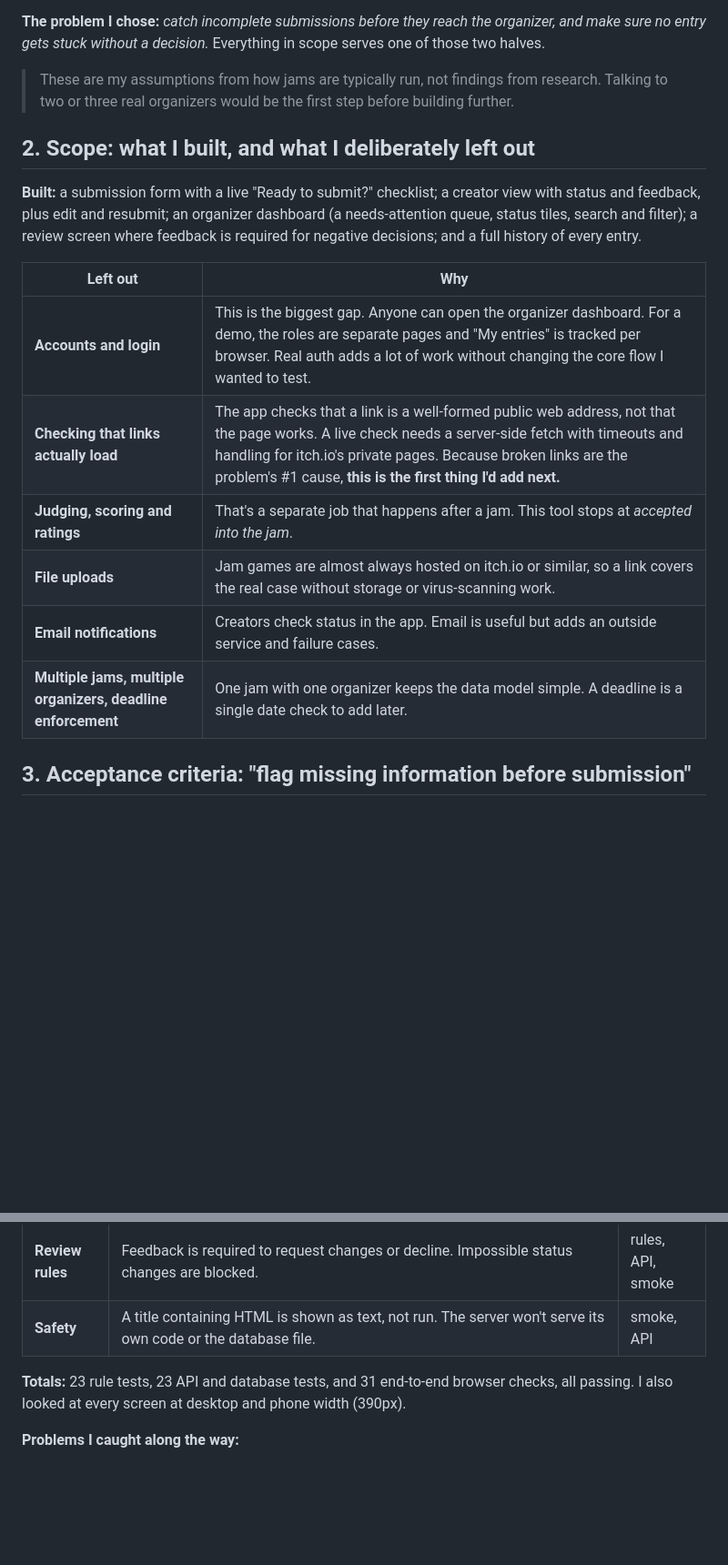
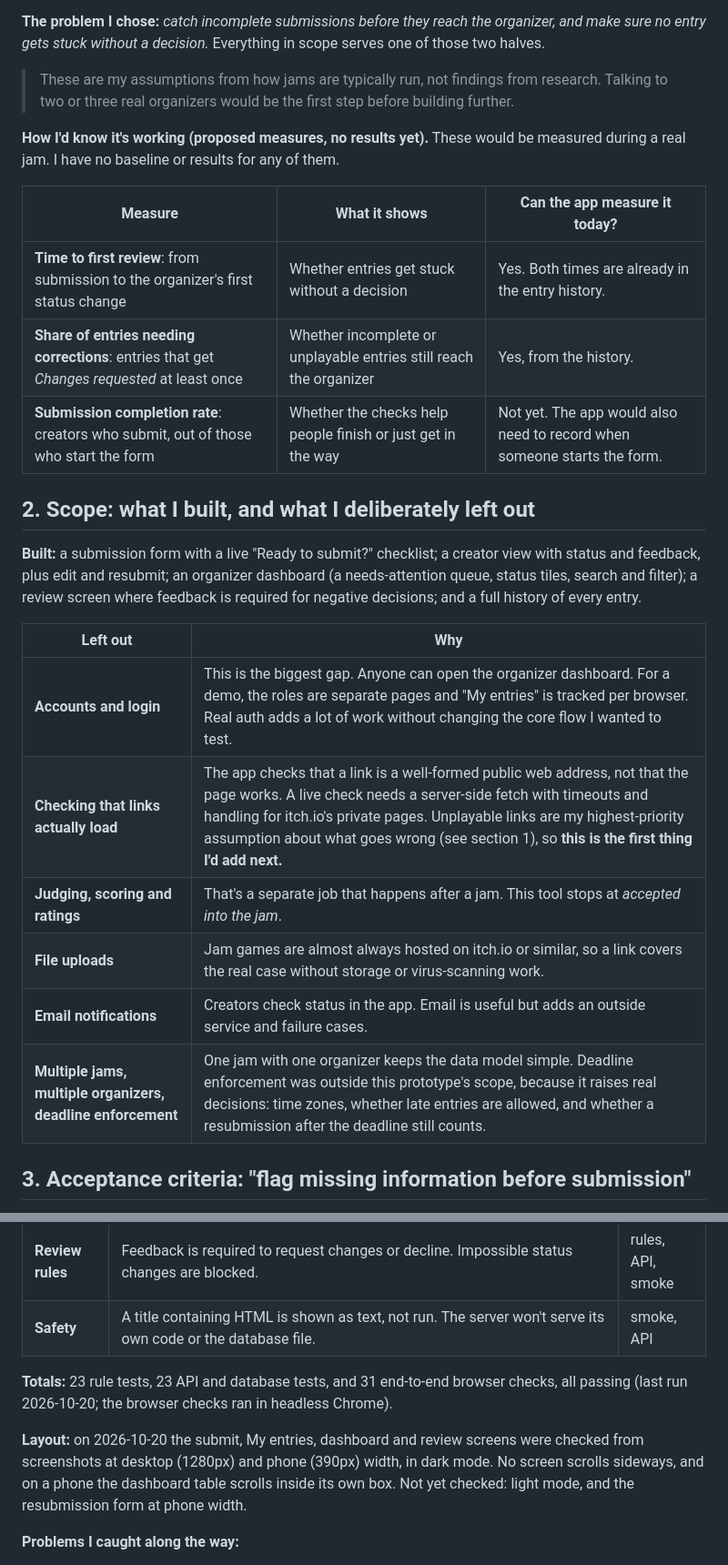
Before and after one commit to itslaena/JamRelay, a Markdown page: WRITEUP.md, 2 parts joined by grey strips. Shown at 91% size. GitHub-like rendering; blank space fills up the shorter version.

Commit message:
Tighten write-up claims and add proposed measures
- Frame unplayable links as the top assumption, not a finding
- Say deadline enforcement was out of scope instead of trivial
- Add proposed measures with no results
- State exactly which tests and layout checks were run, and when

Co-Authored-By: Claude Opus 5.5 <noreply@anthropic.com>

```diff
--- a/WRITEUP.md
+++ b/WRITEUP.md
@@ -18,6 +18,14 @@ A small tool for running game jam submissions. Creators submit an entry, the org
 
 > These are my assumptions from how jams are typically run, not findings from research. Talking to two or three real organizers would be the first step before building further.
 
+**How I'd know it's working (proposed measures, no results yet).** These would be measured during a real jam. I have no baseline or results for any of them.
+
+| Measure | What it shows | Can the app measure it today? |
+|---|---|---|
+| **Time to first review**: from submission to the organizer's first status change | Whether entries get stuck without a decision | Yes. Both times are already in the entry history. |
+| **Share of entries needing corrections**: entries that get *Changes requested* at least once | Whether incomplete or unplayable entries still reach the organizer | Yes, from the history. |
+| **Submission completion rate**: creators who submit, out of those who start the form | Whether the checks help people finish or just get in the way | Not yet. The app would also need to record when someone starts the form. |
+
 ## 2. Scope: what I built, and what I deliberately left out
 
 **Built:** a submission form with a live "Ready to submit?" checklist; a creator view with status and feedback, plus edit and resubmit; an organizer dashboard (a needs-attention queue, status tiles, search and filter); a review screen where feedback is required for negative decisions; and a full history of every entry.
@@ -25,11 +33,11 @@ A small tool for running game jam submissions. Creators submit an entry, the org
 | Left out | Why |
 |---|---|
 | **Accounts and login** | This is the biggest gap. Anyone can open the organizer dashboard. For a demo, the roles are separate pages and "My entries" is tracked per browser. Real auth adds a lot of work without changing the core flow I wanted to test. |
-| **Checking that links actually load** | The app checks that a link is a well-formed public web address, not that the page works. A live check needs a server-side fetch with timeouts and handling for itch.io's private pages. Because broken links are the problem's #1 cause, **this is the first thing I'd add next.** |
+| **Checking that links actually load** | The app checks that a link is a well-formed public web address, not that the page works. A live check needs a server-side fetch with timeouts and handling for itch.io's private pages. Unplayable links are my highest-priority assumption about what goes wrong (see section 1), so **this is the first thing I'd add next.** |
 | **Judging, scoring and ratings** | That's a separate job that happens after a jam. This tool stops at *accepted into the jam*. |
 | **File uploads** | Jam games are almost always hosted on itch.io or similar, so a link covers the real case without storage or virus-scanning work. |
 | **Email notifications** | Creators check status in the app. Email is useful but adds an outside service and failure cases. |
-| **Multiple jams, multiple organizers, deadline enforcement** | One jam with one organizer keeps the data model simple. A deadline is a single date check to add later. |
+| **Multiple jams, multiple organizers, deadline enforcement** | One jam with one organizer keeps the data model simple. Deadline enforcement was outside this prototype's scope, because it raises real decisions: time zones, whether late entries are allowed, and whether a resubmission after the deadline still counts. |
 
 ## 3. Acceptance criteria: "flag missing information before submission"
 
@@ -59,7 +67,9 @@ There are three layers of automated tests, plus manual checks in a real browser.
 | **Review rules** | Feedback is required to request changes or decline. Impossible status changes are blocked. | rules, API, smoke |
 | **Safety** | A title containing HTML is shown as text, not run. The server won't serve its own code or the database file. | smoke, API |
 
-**Totals:** 23 rule tests, 23 API and database tests, and 31 end-to-end browser checks, all passing. I also looked at every screen at desktop and phone width (390px).
+**Totals:** 23 rule tests, 23 API and database tests, and 31 end-to-end browser checks, all passing (last run 2026-10-20; the browser checks ran in headless Chrome).
+
+**Layout:** on 2026-10-20 the submit, My entries, dashboard and review screens were checked from screenshots at desktop (1280px) and phone (390px) width, in dark mode. No screen scrolls sideways, and on a phone the dashboard table scrolls inside its own box. Not yet checked: light mode, and the resubmission form at phone width.
 
 **Problems I caught along the way:**
 
```
Also changed, not shown: other parts of WRITEUP.md (+1 -1 lines).
